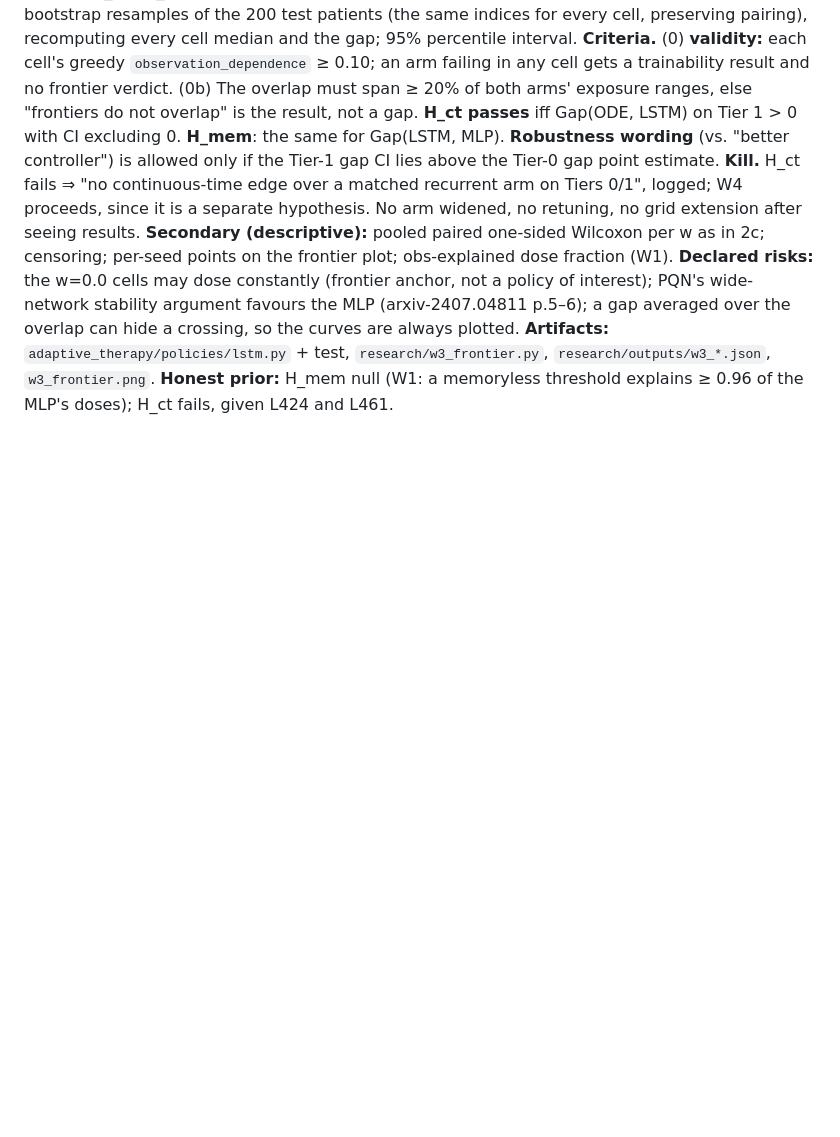
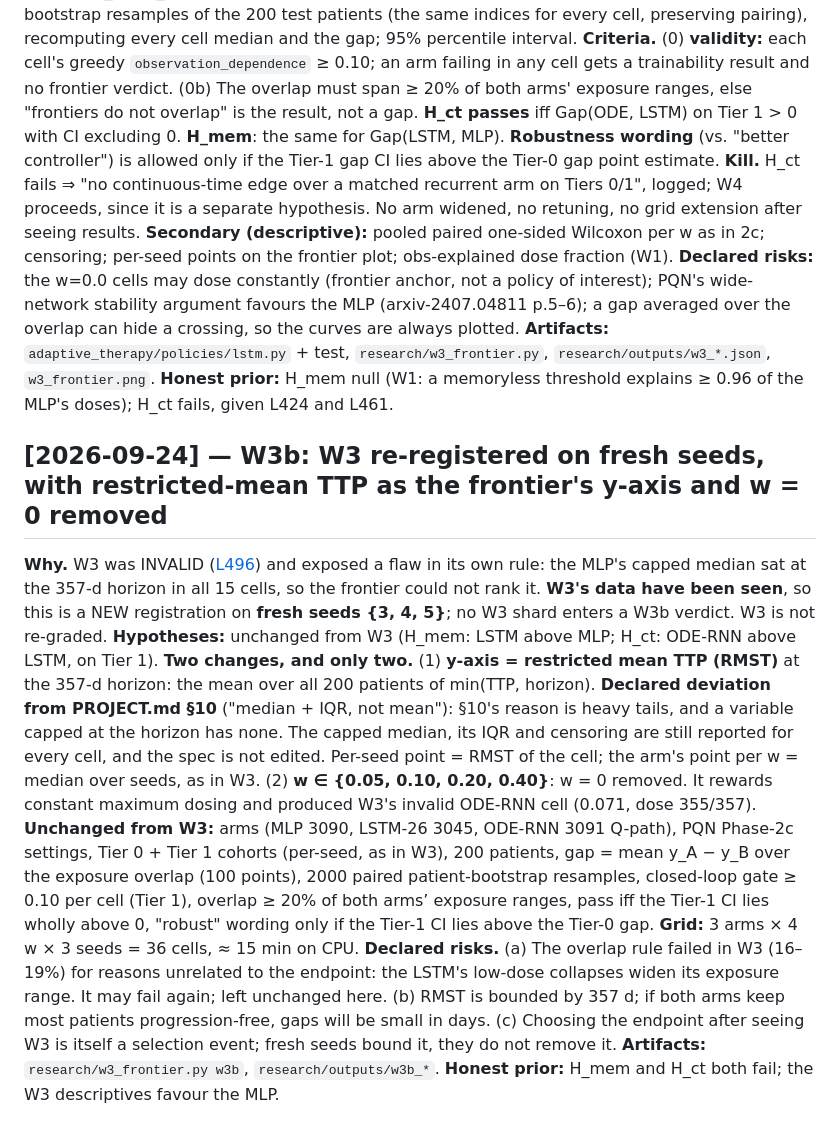
Before and after one commit to Dante-Berth/Continuous_Time_RL_Policies_for_Robust_Cancer_Adaptive_Therapy, a Markdown page: adaptive_therapy/PREREG.md, the part around the change. GitHub-like rendering; blank space fills up the shorter version.

Commit message:
[research] pre-register W3b: fresh seeds, restricted-mean TTP on the frontier, w=0 dropped
W3 was invalid and its capped median sat at the horizon for every MLP cell.
W3b changes only the frontier's y-axis (RMST at 357 d, a declared deviation
from PROJECT.md §10, with capped median + IQR still reported) and removes
w=0 (constant-max-dose anchor). Seeds {3,4,5} are fresh because W3's data
were seen. The 20% overlap rule is kept and named as a risk.

Co-Authored-By: Claude Opus 5.5 <noreply@anthropic.com>

```diff
--- a/adaptive_therapy/PREREG.md
+++ b/adaptive_therapy/PREREG.md
@@ -354,3 +354,37 @@ so the curves are always plotted.
 `research/w3_frontier.py`, `research/outputs/w3_*.json`, `w3_frontier.png`.
 **Honest prior:** H_mem null (W1: a memoryless threshold explains ≥ 0.96 of the
 MLP's doses); H_ct fails, given L424 and L461.
+
+## [2026-09-24] — W3b: W3 re-registered on fresh seeds, with restricted-mean TTP as the frontier's y-axis and w = 0 removed
+
+**Why.** W3 was INVALID ([L496](RESEARCH_LOG.md#L496)) and exposed a flaw in its
+own rule: the MLP's capped median sat at the 357-d horizon in all 15 cells, so
+the frontier could not rank it. **W3's data have been seen**, so this is a NEW
+registration on **fresh seeds {3, 4, 5}**; no W3 shard enters a W3b verdict.
+W3 is not re-graded.
+**Hypotheses:** unchanged from W3 (H_mem: LSTM above MLP; H_ct: ODE-RNN above
+LSTM, on Tier 1).
+**Two changes, and only two.**
+(1) **y-axis = restricted mean TTP (RMST)** at the 357-d horizon: the mean over
+all 200 patients of min(TTP, horizon). **Declared deviation from PROJECT.md §10**
+("median + IQR, not mean"): §10's reason is heavy tails, and a variable capped
+at the horizon has none. The capped median, its IQR and censoring are still
+reported for every cell, and the spec is not edited. Per-seed point = RMST of
+the cell; the arm's point per w = median over seeds, as in W3.
+(2) **w ∈ {0.05, 0.10, 0.20, 0.40}**: w = 0 removed. It rewards constant maximum
+dosing and produced W3's invalid ODE-RNN cell (0.071, dose 355/357).
+**Unchanged from W3:** arms (MLP 3090, LSTM-26 3045, ODE-RNN 3091 Q-path),
+PQN Phase-2c settings, Tier 0 + Tier 1 cohorts (per-seed, as in W3), 200
+patients, gap = mean y_A − y_B over the exposure overlap (100 points), 2000
+paired patient-bootstrap resamples, closed-loop gate ≥ 0.10 per cell (Tier 1),
+overlap ≥ 20% of both arms’ exposure ranges, pass iff the Tier-1 CI lies wholly
+above 0, "robust" wording only if the Tier-1 CI lies above the Tier-0 gap.
+**Grid:** 3 arms × 4 w × 3 seeds = 36 cells, ≈ 15 min on CPU.
+**Declared risks.** (a) The overlap rule failed in W3 (16–19%) for reasons
+unrelated to the endpoint: the LSTM's low-dose collapses widen its exposure
+range. It may fail again; left unchanged here. (b) RMST is bounded by 357 d;
+if both arms keep most patients progression-free, gaps will be small in days.
+(c) Choosing the endpoint after seeing W3 is itself a selection event; fresh
+seeds bound it, they do not remove it.
+**Artifacts:** `research/w3_frontier.py w3b`, `research/outputs/w3b_*`.
+**Honest prior:** H_mem and H_ct both fail; the W3 descriptives favour the MLP.
```
